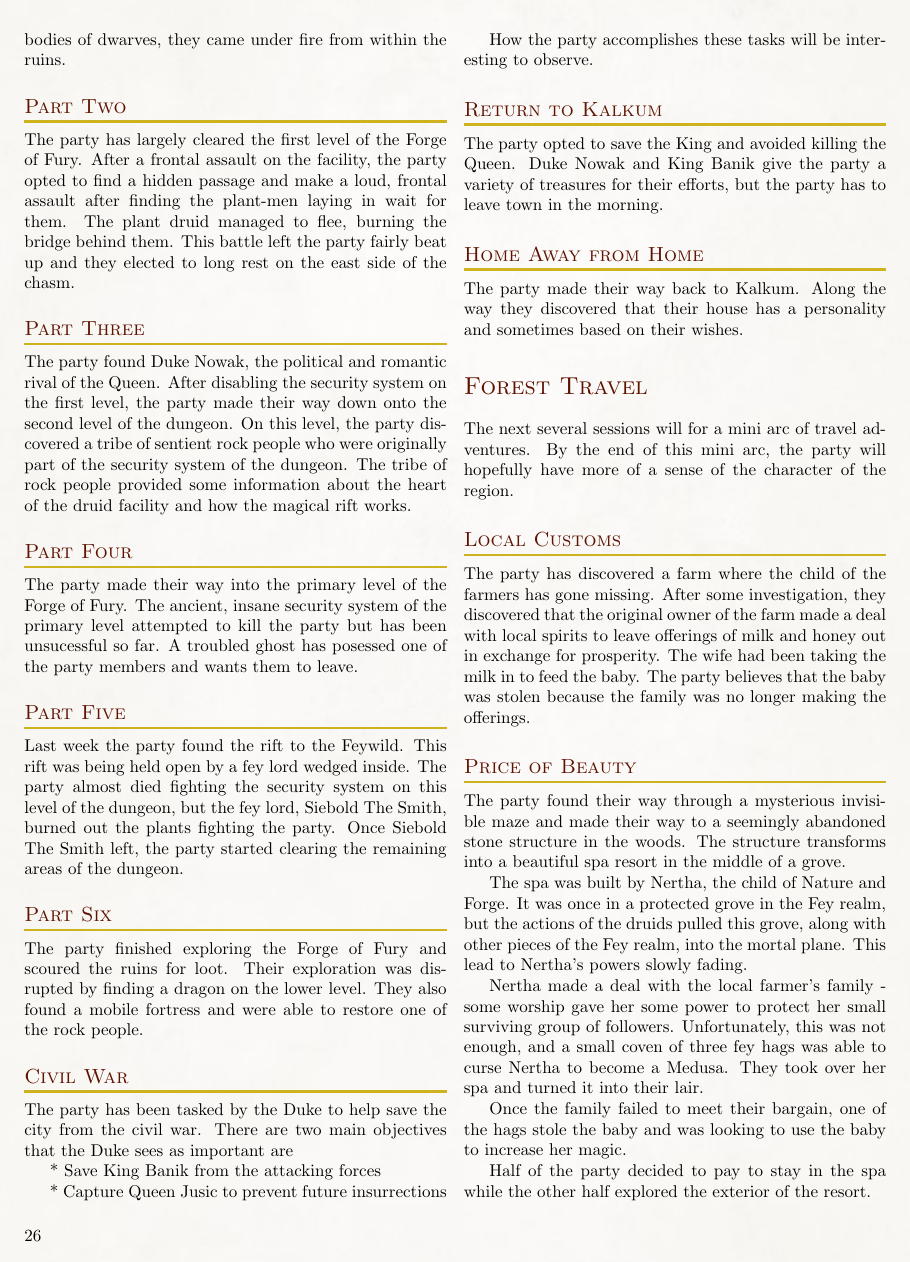
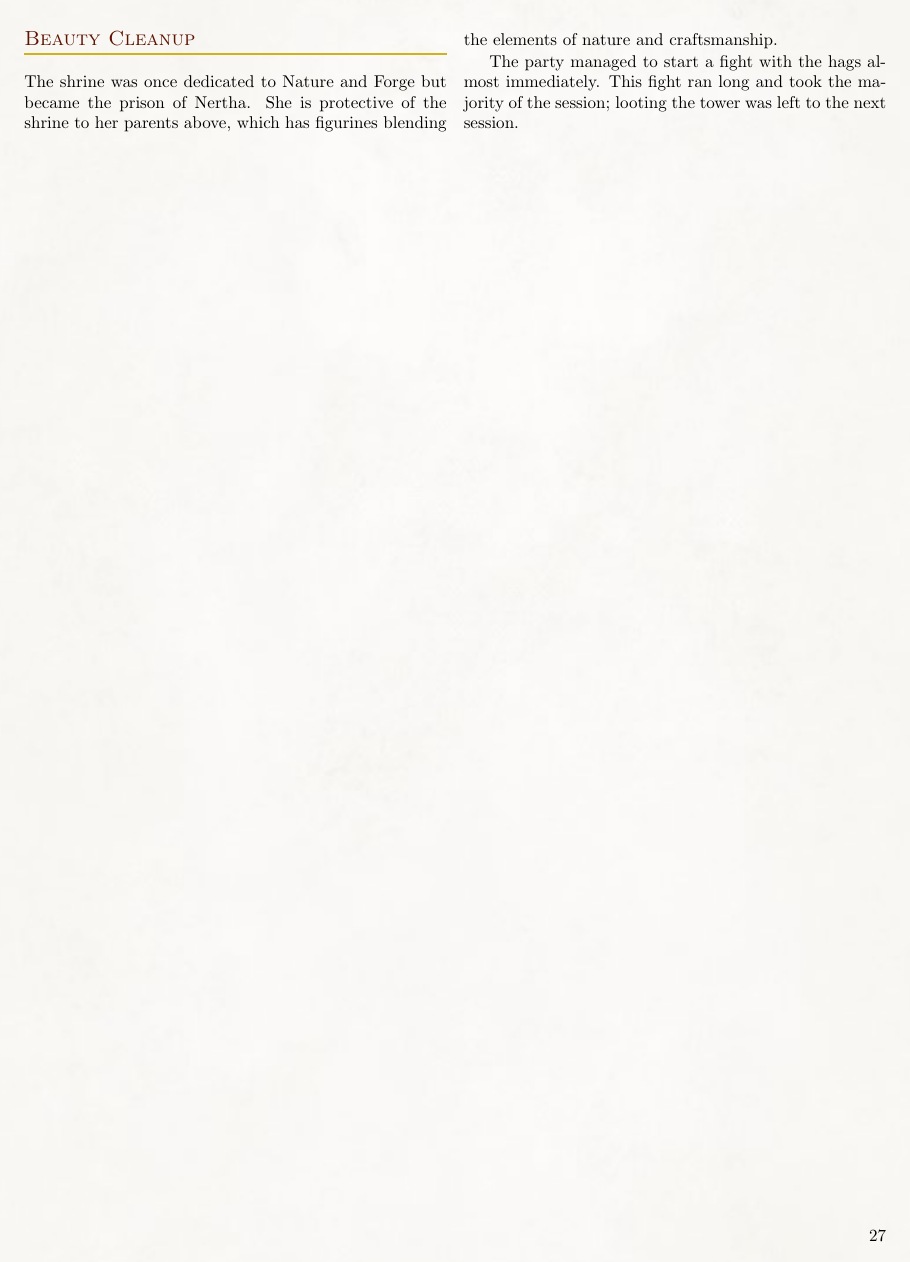
Before and after one commit to Eudicods/Theaceae, a LaTeX book (source/Module.tex, which reads source/5-Campaign/4-Forest/3-0-BeautyCleanup.tex, source/5-Campaign/4-Forest/Forest.tex): page 26 of 26 before the commit and page 27 of 27 after it. Compiled offline with pdfLaTeX.

Commit message:
Session 33

```diff
--- /dev/null
+++ b/source/5-Campaign/4-Forest/3-0-BeautyCleanup.tex
@@ -0,0 +1,5 @@
+The shrine was once dedicated to Nature and Forge but became the prison of Nertha.
+She is protective of the shrine to her parents above, which has figurines blending the elements of nature and craftsmanship.
+
+The party managed to start a fight with the hags almost immediately.
+This fight ran long and took the majority of the session; looting the tower was left to the next session.
--- a/source/5-Campaign/4-Forest/Forest.tex
+++ b/source/5-Campaign/4-Forest/Forest.tex
@@ -5,3 +5,6 @@
 
 \subsection{Price of Beauty}
 \input{5-Campaign/4-Forest/2-0-PriceOfBeauty}
+
+\subsection{Beauty Cleanup}
+\input{5-Campaign/4-Forest/3-0-BeautyCleanup}
```
Also changed, not shown: 1 other file.
